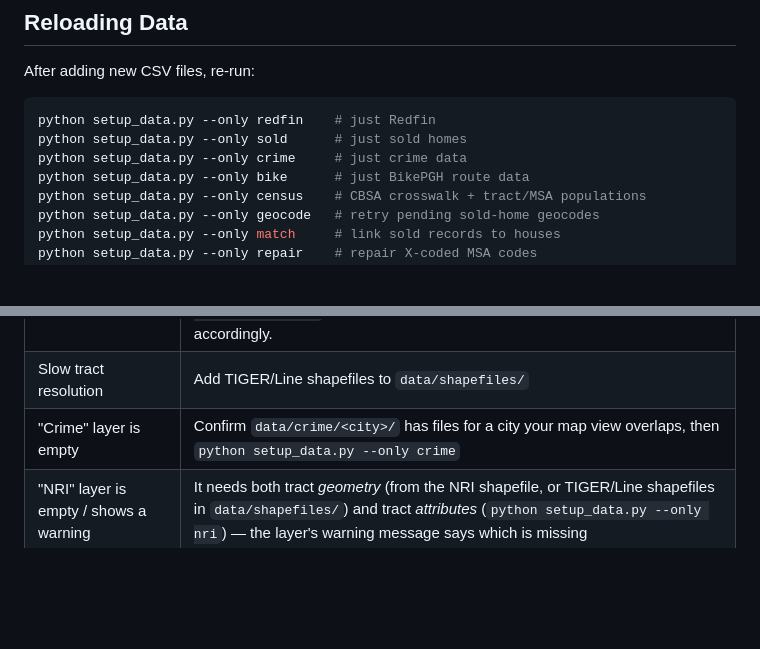
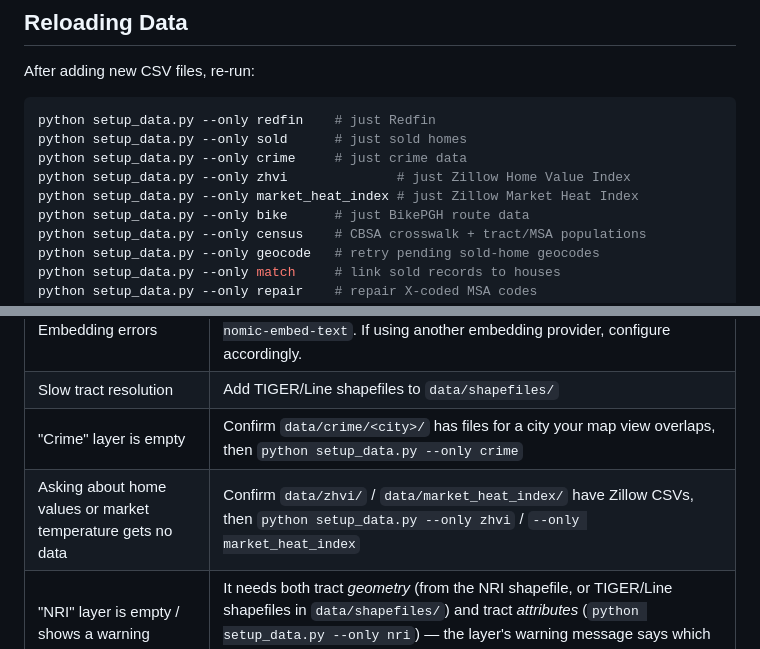
Before and after one commit to SNaveenMathew/real_estate_app_v1, a Markdown page: README.md, 2 parts joined by grey strips. Drawn GitHub-style; blank space fills up the shorter version.

```diff
--- a/README.md
+++ b/README.md
@@ -431,6 +455,8 @@ After adding new CSV files, re-run:
 python setup_data.py --only redfin    # just Redfin
 python setup_data.py --only sold      # just sold homes
 python setup_data.py --only crime     # just crime data
+python setup_data.py --only zhvi              # just Zillow Home Value Index
+python setup_data.py --only market_heat_index # just Zillow Market Heat Index
 python setup_data.py --only bike      # just BikePGH route data
 python setup_data.py --only census    # CBSA crosswalk + tract/MSA populations
 python setup_data.py --only geocode   # retry pending sold-home geocodes
@@ -456,6 +482,7 @@ The vector database (ChromaDB) grows automatically as you paste descriptions in
 | Embedding errors | If using Ollama embeddings: pull `nomic-embed-text` with `ollama pull nomic-embed-text`. If using another embedding provider, configure accordingly. |
 | Slow tract resolution | Add TIGER/Line shapefiles to `data/shapefiles/` |
 | "Crime" layer is empty | Confirm `data/crime/<city>/` has files for a city your map view overlaps, then `python setup_data.py --only crime` |
+| Asking about home values or market temperature gets no data | Confirm `data/zhvi/` / `data/market_heat_index/` have Zillow CSVs, then `python setup_data.py --only zhvi` / `--only market_heat_index` |
 | "NRI" layer is empty / shows a warning | It needs both tract *geometry* (from the NRI shapefile, or TIGER/Line shapefiles in `data/shapefiles/`) and tract *attributes* (`python setup_data.py --only nri`) — the layer's warning message says which is missing |
 | Phoenix is unavailable | Set `PHOENIX_ENABLED=false` to run without tracing, or start it manually with `python -m phoenix.server.main serve` |
 | Bike route returns no route | Confirm BikePGH layers were loaded with `python setup_data.py --only bike`; the router does not fall back to an external road-routing service |
```
Also changed, not shown: other parts of README.md (+25 -1 lines).
